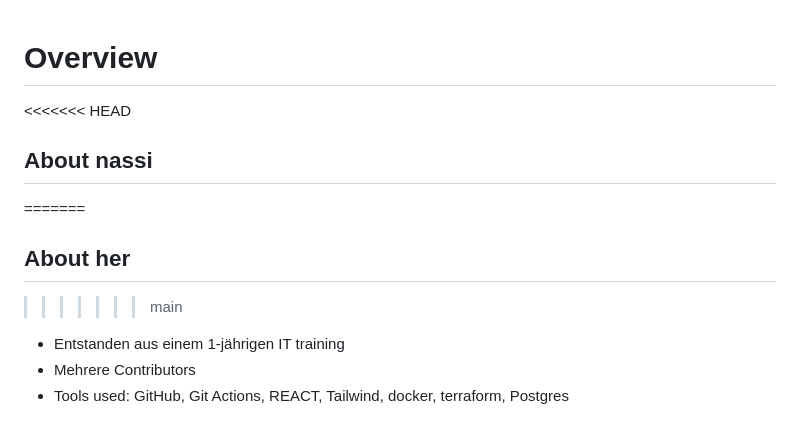
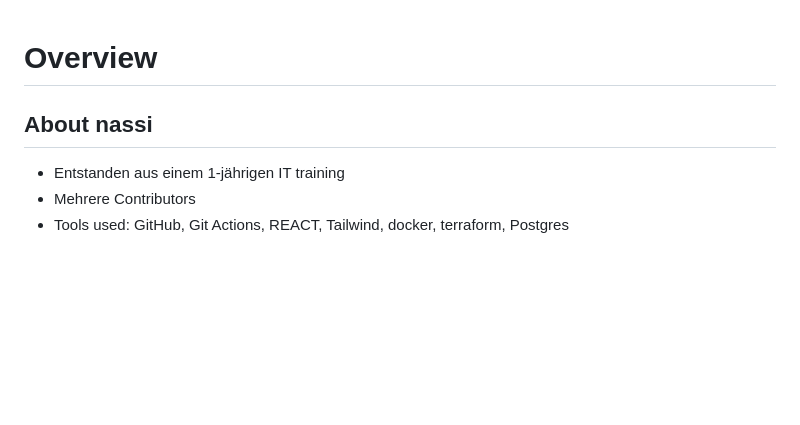
Before and after one commit to ZENS-Endproject/Budget_Manager_Reloaded, a Markdown page: README.md, the part around the change. Rendered like a GitHub page; blank space fills up the shorter version.

```diff
--- a/README.md
+++ b/README.md
@@ -1,10 +1,6 @@
 # Overview
 
-<<<<<<< HEAD
 ## About nassi
-=======
-## About her
->>>>>>> main
 - Entstanden aus einem 1-jährigen IT training
 - Mehrere Contributors
 - Tools used: GitHub, Git Actions, REACT, Tailwind, docker, terraform, Postgres
```
